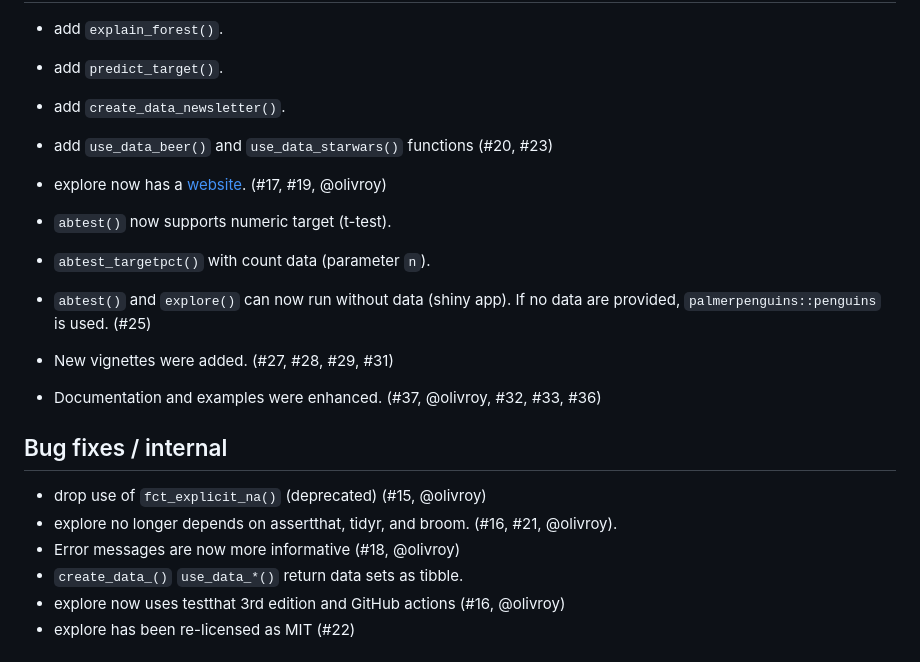
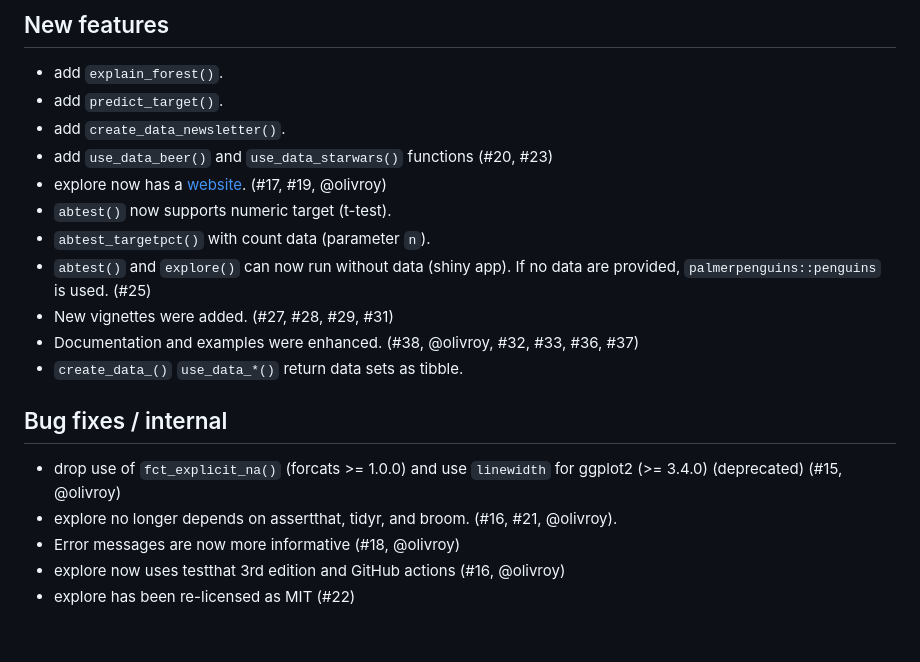
Before and after one commit to rolkra/explore, a Markdown page: NEWS.md, the part around the change. GitHub-like rendering.

Commit message:
Tweak news.

```diff
--- a/NEWS.md
+++ b/NEWS.md
@@ -11,20 +11,18 @@
 * add `create_data_newsletter()`.
 * add `use_data_beer()` and `use_data_starwars()` functions (#20, #23)
 * explore now has a [website](https://rolkra.github.io/explore/). (#17, #19, @olivroy)
-
 * `abtest()` now supports numeric target (t-test).
 * `abtest_targetpct()` with count data (parameter `n`).
 * `abtest()` and `explore()` can now run without data (shiny app). If no data are provided, `palmerpenguins::penguins` is used. (#25)
 * New vignettes were added. (#27, #28, #29, #31)
-
-* Documentation and examples were enhanced. (#37, @olivroy, #32, #33, #36)
+* Documentation and examples were enhanced. (#38, @olivroy, #32, #33, #36, #37)
+* `create_data_()` `use_data_*()` return data sets as tibble.
 
 ## Bug fixes / internal
 
-* drop use of `fct_explicit_na()` (deprecated) (#15, @olivroy)
+* drop use of `fct_explicit_na()` (forcats >= 1.0.0) and use `linewidth` for ggplot2 (>= 3.4.0) (deprecated) (#15, @olivroy)
 * explore no longer depends on assertthat, tidyr, and broom. (#16, #21, @olivroy).
 * Error messages are now more informative (#18, @olivroy)
-* `create_data_()` `use_data_*()` return data sets as tibble.
 * explore now uses testthat 3rd edition and GitHub actions (#16, @olivroy)
 * explore has been re-licensed as MIT (#22)
 
```
